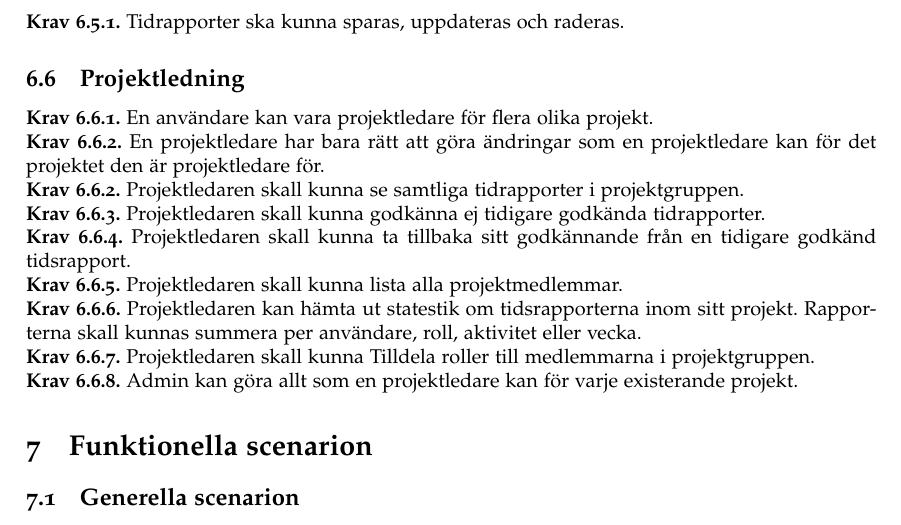
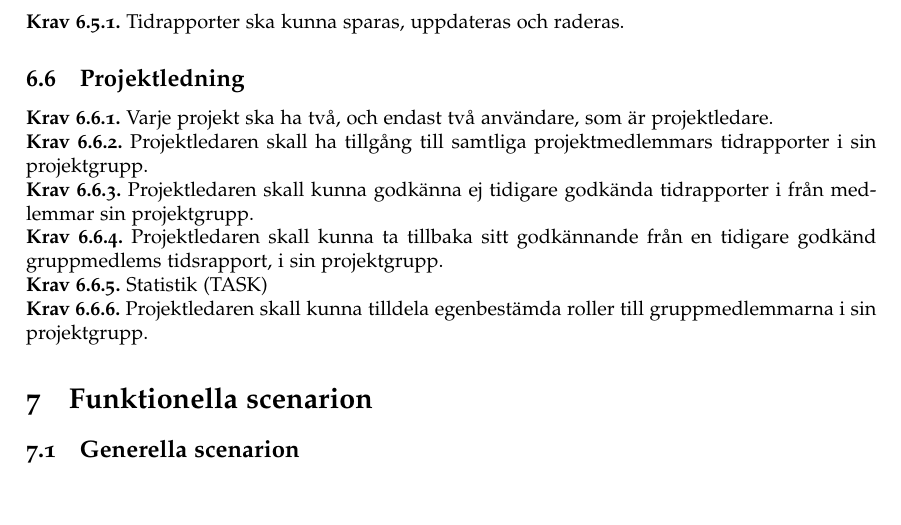
Before and after one commit to ada10lgu/etsn05, a LaTeX document (documentation/SRS/SRSv0.5.tex): part of page 4 of 5, cut so that both start at the same text. Compiled offline with pdfLaTeX.

Commit message:
working version

```diff
--- a/documentation/SRS/SRSv0.5.tex
+++ b/documentation/SRS/SRSv0.5.tex
@@ -33,7 +33,7 @@
 \fancyhf{}
 \fancyhead[L]{Ansvarig: SG}
 \fancyhead[C]{Datum: \today}
-\fancyhead[R]{Version: 0.1}
+\fancyhead[R]{Version: 1.0}
 
 
 \title{SRS - Software Requirements Specification: NewPussSystem}
@@ -124,15 +124,13 @@ Denna version innehålller inte ett contextdiagram.
 \subsection{Tidsraportering}
 \requirement{1}{Tidrapporter ska kunna sparas, uppdateras och raderas.}
 \subsection{Projektledning}
-\requirement{1}{En användare kan vara projektledare för flera olika projekt.}
-\requirement{2}{En projektledare har bara rätt att göra ändringar som en projektledare kan för det projektet den är projektledare för.}
-\requirement{2}{Projektledaren skall kunna se samtliga tidrapporter i projektgruppen.}
-\requirement{3}{Projektledaren skall kunna godkänna ej tidigare godkända tidrapporter.}
-\requirement{4}{Projektledaren skall kunna ta tillbaka sitt godkännande från en tidigare godkänd tidsrapport.}
-\requirement{5}{Projektledaren skall kunna lista alla projektmedlemmar.}
-\requirement{6}{Projektledaren kan hämta ut statestik om tidsrapporterna inom sitt projekt. Rapporterna skall kunnas summera per användare, roll, aktivitet eller vecka.}
-\requirement{7}{Projektledaren skall kunna Tilldela roller till medlemmarna i projektgruppen.}
-\requirement{8}{Admin kan göra allt som en projektledare kan för varje existerande projekt.}
+\requirement{1}{Varje projekt ska ha två, och endast två användare, som är projektledare.}
+\requirement{2}{Projektledaren skall ha tillgång till samtliga projektmedlemmars tidrapporter i sin projektgrupp.}
+\requirement{3}{Projektledaren skall kunna godkänna ej tidigare godkända tidrapporter i från medlemmar sin projektgrupp.}
+\requirement{4}{Projektledaren skall kunna ta tillbaka sitt godkännande från en tidigare godkänd gruppmedlems tidsrapport, i sin projektgrupp.}
+\requirement{5}{Statistik (TASK)}
+\requirement{6}{Projektledaren skall kunna tilldela egenbestämda roller till gruppmedlemmarna i sin projektgrupp.}
+
 \section{Funktionella scenarion}
 \label{scenarion}
 \subsection{Generella scenarion}
```
Also changed, not shown: documentation/SRS/SRSv0.5.pdf (added), 4 other files.
